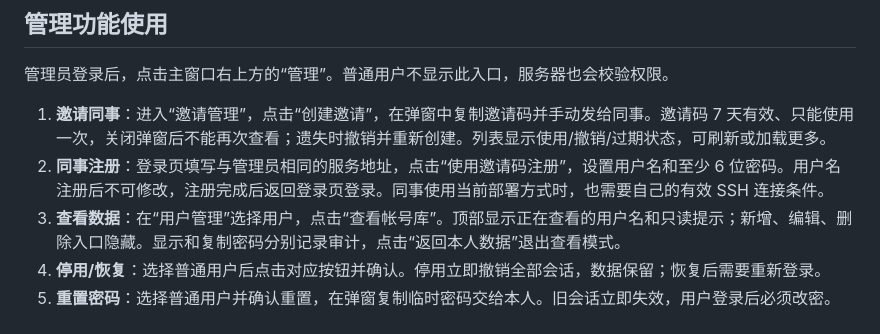
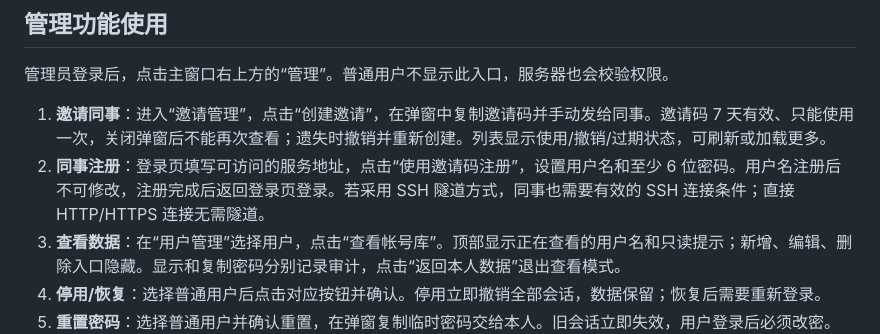
Before and after one commit to shjmqqc/AccountManagement, a Markdown page: desktop/README.md, the part around the change. GitHub-like rendering.

```diff
--- a/desktop/README.md
+++ b/desktop/README.md
@@ -47,7 +47,7 @@ SSH 身份验证按现有服务器配置完成。该终端保持开启，没有
 管理员登录后，点击主窗口右上方的“管理”。普通用户不显示此入口，服务器也会校验权限。
 
 1. **邀请同事**：进入“邀请管理”，点击“创建邀请”，在弹窗中复制邀请码并手动发给同事。邀请码 7 天有效、只能使用一次，关闭弹窗后不能再次查看；遗失时撤销并重新创建。列表显示使用/撤销/过期状态，可刷新或加载更多。
-2. **同事注册**：登录页填写与管理员相同的服务地址，点击“使用邀请码注册”，设置用户名和至少 6 位密码。用户名注册后不可修改，注册完成后返回登录页登录。同事使用当前部署方式时，也需要自己的有效 SSH 连接条件。
+2. **同事注册**：登录页填写可访问的服务地址，点击“使用邀请码注册”，设置用户名和至少 6 位密码。用户名注册后不可修改，注册完成后返回登录页登录。若采用 SSH 隧道方式，同事也需要有效的 SSH 连接条件；直接 HTTP/HTTPS 连接无需隧道。
 3. **查看数据**：在“用户管理”选择用户，点击“查看帐号库”。顶部显示正在查看的用户名和只读提示；新增、编辑、删除入口隐藏。显示和复制密码分别记录审计，点击“返回本人数据”退出查看模式。
 4. **停用/恢复**：选择普通用户后点击对应按钮并确认。停用立即撤销全部会话，数据保留；恢复后需要重新登录。
 5. **重置密码**：选择普通用户并确认重置，在弹窗复制临时密码交给本人。旧会话立即失效，用户登录后必须改密。临时密码仅展示一次，遗失可再次重置；重置不会自动恢复已停用用户，也不会改动平台密码。
```
Also changed, not shown: README.md (added, +178 -0 lines), THIRD_PARTY_NOTICES.md (added, +16 -0 lines), backend/README.md (+1 -1 lines), 需求文档.md (+56 -14 lines), docs/images/admin-users.png (added), docs/images/main.png (added), 3 other files.
